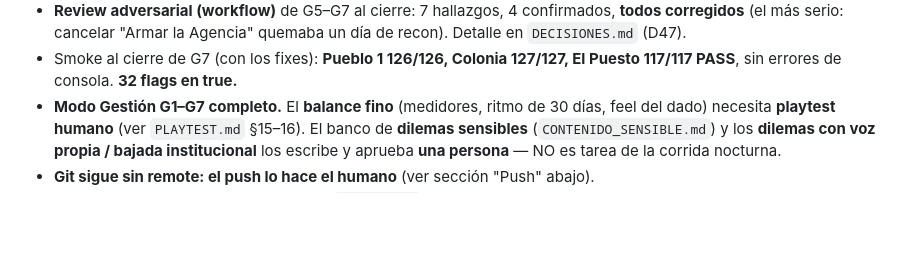
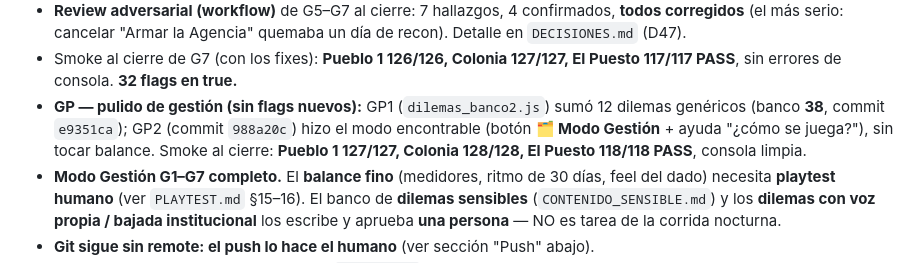
Before and after one commit to Juventudlapampa/agente-juvenil-la-pampa, a Markdown page: HANDOFF.md, the part around the change. GitHub-like rendering; blank space fills up the shorter version.

```diff
--- a/HANDOFF.md
+++ b/HANDOFF.md
@@ -173,6 +173,10 @@ Todo cuelga de `AJ.Gestion` (scripts clásicos `js/gestion/*`), detrás de flags
   `DECISIONES.md` (D47).
 - Smoke al cierre de G7 (con los fixes): **Pueblo 1 126/126, Colonia 127/127, El Puesto 117/117
   PASS**, sin errores de consola. **32 flags en true.**
+- **GP — pulido de gestión (sin flags nuevos):** GP1 (`dilemas_banco2.js`) sumó 12 dilemas
+  genéricos (banco **38**, commit `e9351ca`); GP2 (commit `988a20c`) hizo el modo encontrable
+  (botón **🗂 Modo Gestión** + ayuda "¿cómo se juega?"), sin tocar balance. Smoke al cierre:
+  **Pueblo 1 127/127, Colonia 128/128, El Puesto 118/118 PASS**, consola limpia.
 - **Modo Gestión G1–G7 completo.** El **balance fino** (medidores, ritmo de 30 días, feel del dado)
   necesita **playtest humano** (ver `PLAYTEST.md` §15–16). El banco de **dilemas sensibles**
   (`CONTENIDO_SENSIBLE.md`) y los **dilemas con voz propia / bajada institucional** los escribe y
```
Also changed, not shown: CLAUDE.md (+5 -2 lines).
